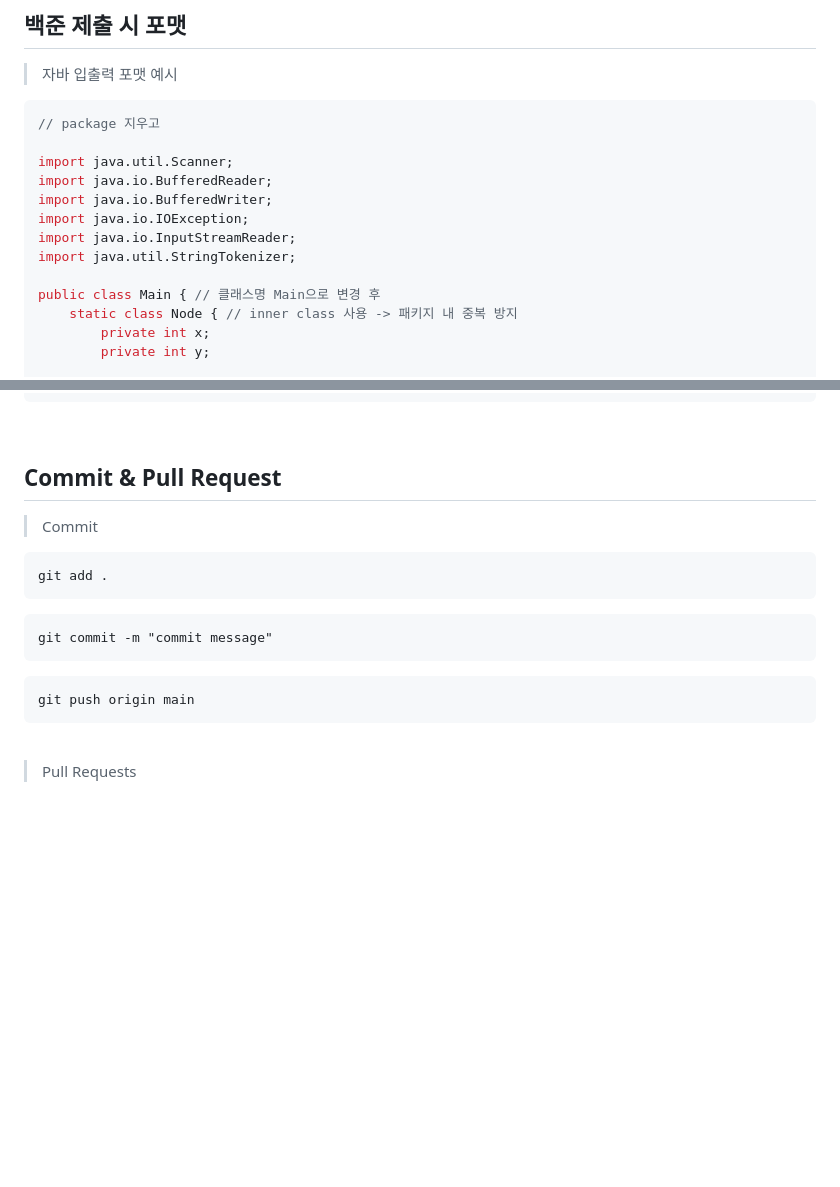
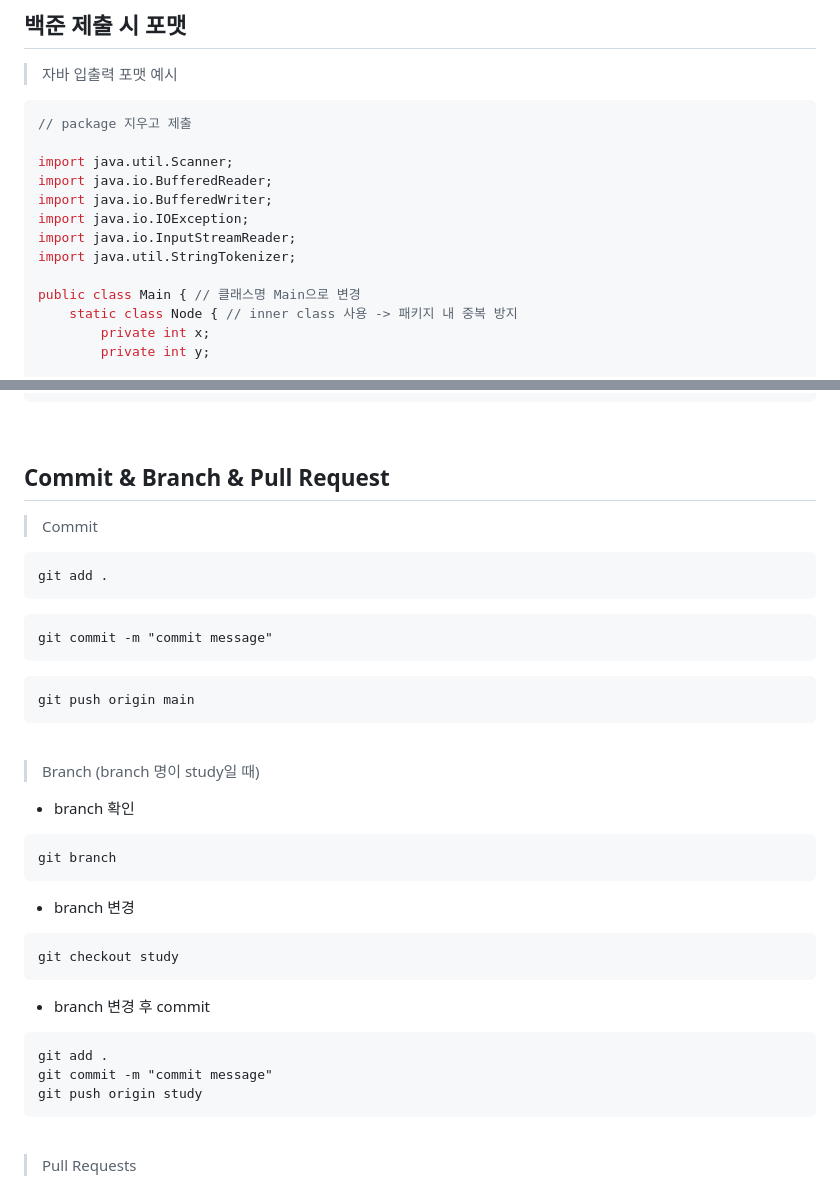
Before and after one commit to young1ll/pnu-k-digital-training-2023-2-coding-test-study, a Markdown page: README.md, 2 parts joined by grey strips. GitHub-like rendering; blank space fills up the shorter version.

````diff
--- a/README.md
+++ b/README.md
@@ -67,7 +67,7 @@
 ## 백준 제출 시 포맷
 > 자바 입출력 포맷 예시
 ```java
-// package 지우고
+// package 지우고 제출
 
 import java.util.Scanner;
 import java.io.BufferedReader;
@@ -76,7 +76,7 @@ import java.io.IOException;
 import java.io.InputStreamReader;
 import java.util.StringTokenizer;
 
-public class Main { // 클래스명 Main으로 변경 후
+public class Main { // 클래스명 Main으로 변경
     static class Node { // inner class 사용 -> 패키지 내 중복 방지
         private int x;
         private int y;
@@ -149,7 +149,7 @@ print()
 <br />
 
 
-## Commit & Pull Request
+## Commit & Branch & Pull Request
 > Commit
 ```
 git add .
@@ -159,6 +159,23 @@ git commit -m "commit message"
 ```
 ```
 git push origin main
+```
+<br />
+
+> Branch (branch 명이 study일 때)
+- branch 확인
+```
+git branch
+```
+- branch 변경
+```
+git checkout study
+```
+- branch 변경 후 commit
+```
+git add .
+git commit -m "commit message"
+git push origin study
 ```
 <br />
 
````
